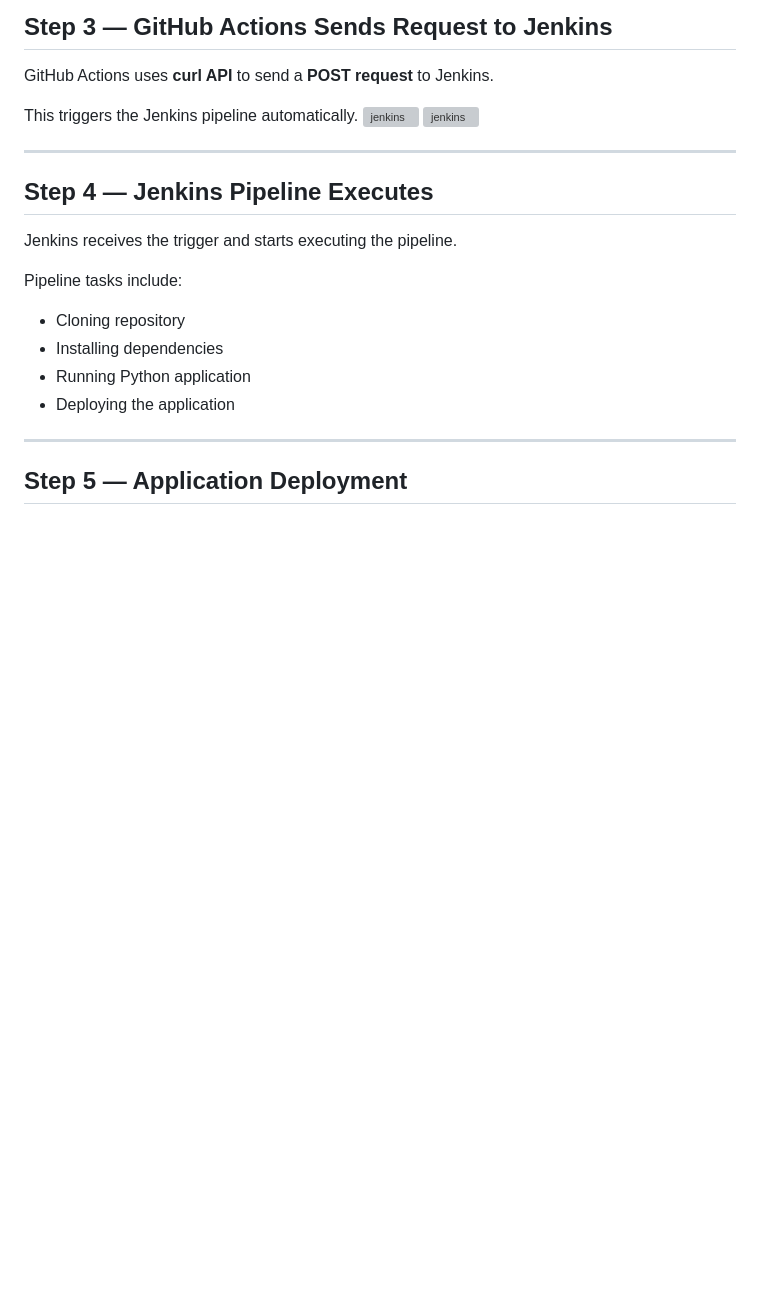
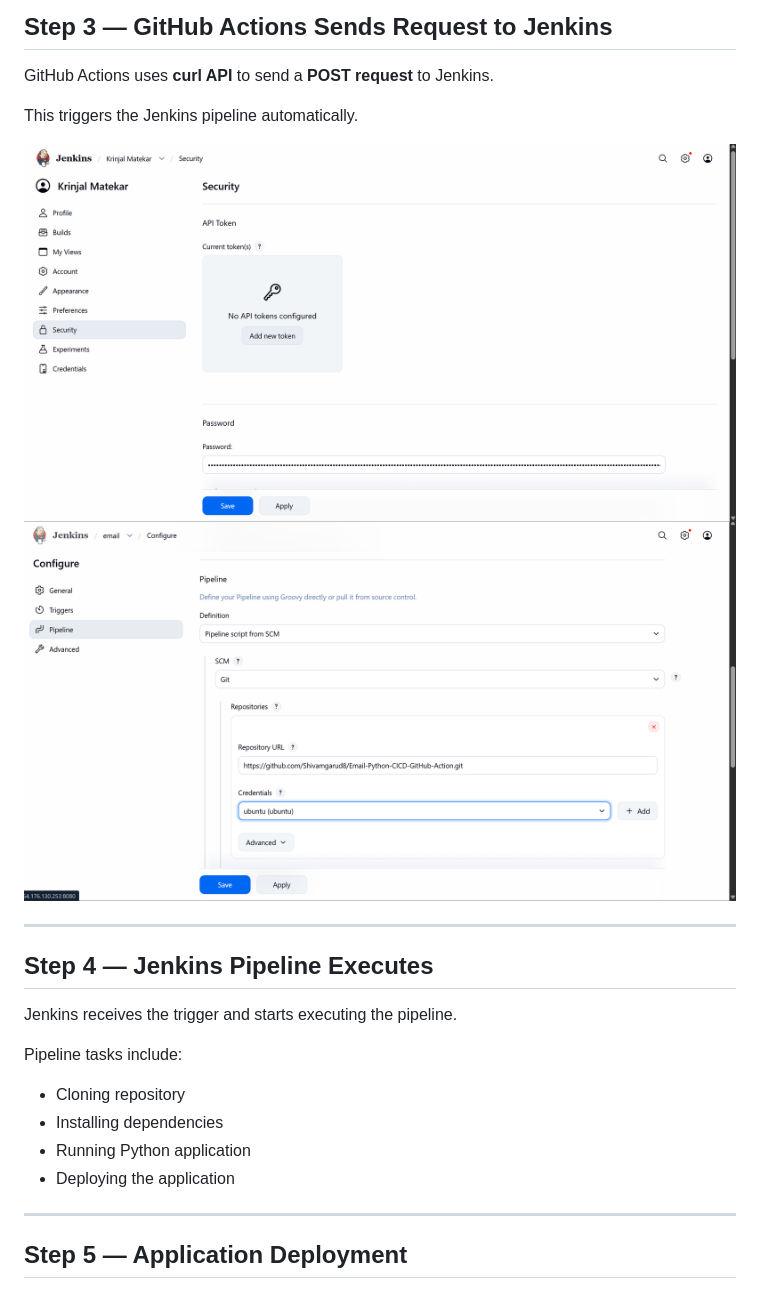
Before and after one commit to Shivamgarud8/Email-Python-CICD-GitHub-Action, a Markdown page: README.MD, the part around the change. Rendered like a GitHub page; blank space fills up the shorter version; grey boxes are pictures that could not be loaded.

```diff
--- a/README.MD
+++ b/README.MD
@@ -153,8 +153,9 @@ jobs:
 GitHub Actions uses **curl API** to send a **POST request** to Jenkins.
 
 This triggers the Jenkins pipeline automatically.
-![jenkins](appi/.png)
-![jenkins](appi2/.png)
+
+![jenkins](jen/appi.png)
+![jenkins](jen/appi2.png)
 
 ---
 
```
